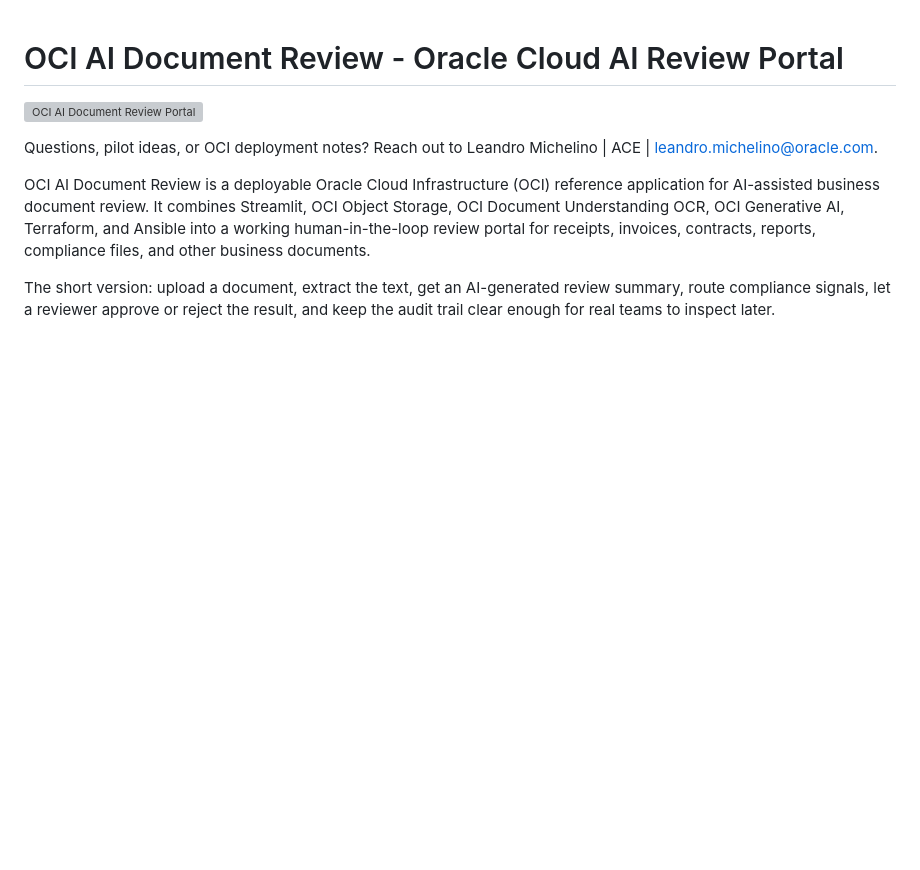
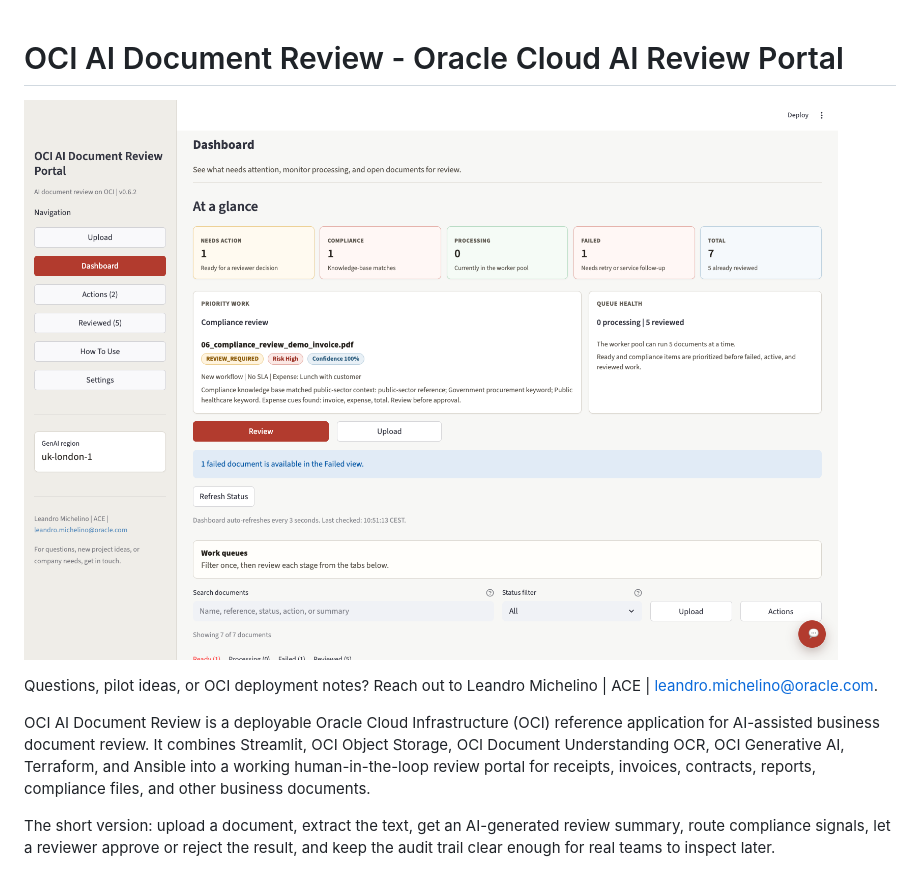
Before and after one commit to leandro-michelino/oci-ai-document-review, a Markdown page: README.md, the part around the change. Rendered like a GitHub page; pictures changed too: docs/assets/oci-ai-document-review-dashboard.png (added); blank space fills up the shorter version; grey boxes are pictures that could not be loaded.

Commit message:
docs: refresh dashboard screenshot

```diff
--- a/README.md
+++ b/README.md
@@ -1,6 +1,6 @@
 # OCI AI Document Review - Oracle Cloud AI Review Portal
 
-![OCI AI Document Review Portal](docs/assets/oci-ai-document-review-banner.svg)
+![OCI AI Document Review Dashboard](docs/assets/oci-ai-document-review-dashboard.png)
 
 Questions, pilot ideas, or OCI deployment notes? Reach out to Leandro Michelino | ACE | leandro.michelino@oracle.com.
 
```
